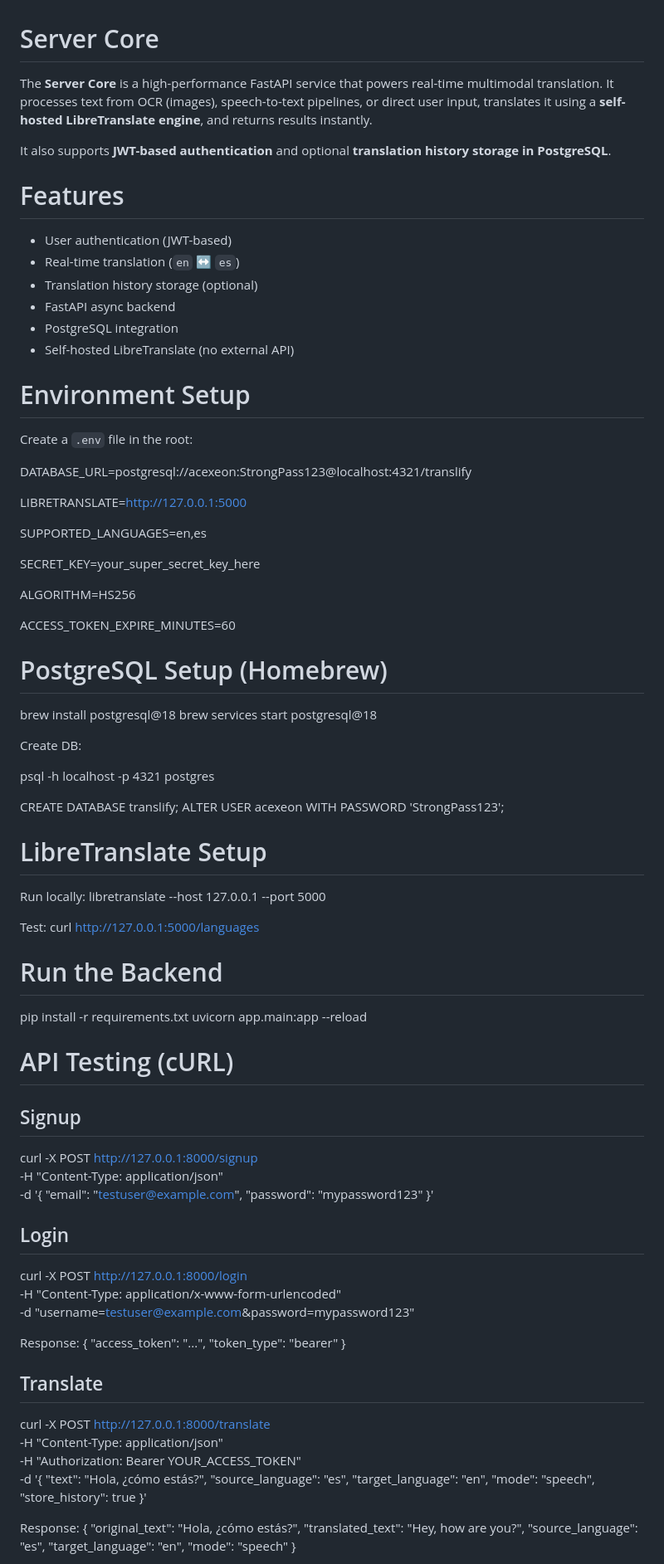
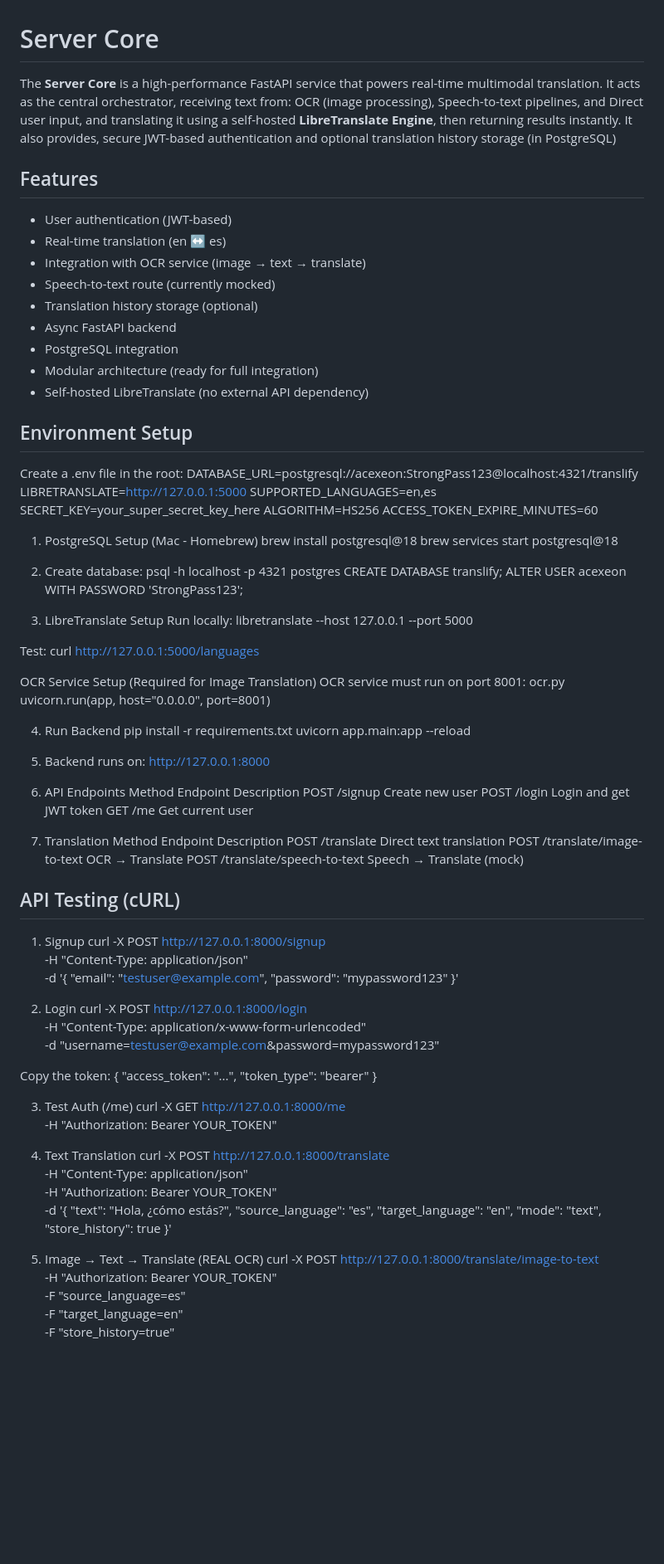
Before and after one commit to aakashghartichhetri2055/Translify, a Markdown page: server_core/README.md, the part around one of its changes. Shown at 83% size. Drawn GitHub-style; blank space fills up the shorter version.

Commit message:
Revise README for clarity and additional details
Updated README to improve clarity and structure, added details on features, environment setup, and future improvements.

```diff
--- a/server_core/README.md
+++ b/server_core/README.md
@@ -1,57 +1,66 @@
 # Server Core
-The **Server Core** is a high-performance FastAPI service that powers real-time multimodal translation. It processes text from OCR (images), speech-to-text pipelines, or direct user input, translates it using a **self-hosted LibreTranslate engine**, and returns results instantly.
+The **Server Core** is a high-performance FastAPI service that powers real-time multimodal translation. It acts as the central orchestrator, receiving text from: OCR (image processing), Speech-to-text pipelines, and Direct user input, and translating it using a self-hosted **LibreTranslate Engine**, then returning results instantly. It also provides, secure JWT-based authentication and optional translation history storage (in PostgreSQL)
 
-It also supports **JWT-based authentication** and optional **translation history storage in PostgreSQL**.
+## Features
+* User authentication (JWT-based)
+* Real-time translation (en ↔ es)
+* Integration with OCR service (image → text → translate)
+* Speech-to-text route (currently mocked)
+* Translation history storage (optional)
+* Async FastAPI backend
+* PostgreSQL integration
+* Modular architecture (ready for full integration)
+* Self-hosted LibreTranslate (no external API dependency)
 
-# Features
-- User authentication (JWT-based)
-- Real-time translation (`en` ↔ `es`)
-- Translation history storage (optional)
-- FastAPI async backend
-- PostgreSQL integration
-- Self-hosted LibreTranslate (no external API)
-
-# Environment Setup
-Create a `.env` file in the root:
-
+## Environment Setup
+Create a .env file in the root:
 DATABASE_URL=postgresql://acexeon:StrongPass123@localhost:4321/translify
-
 LIBRETRANSLATE=http://127.0.0.1:5000
-
 SUPPORTED_LANGUAGES=en,es
-
 SECRET_KEY=your_super_secret_key_here
-
 ALGORITHM=HS256
-
 ACCESS_TOKEN_EXPIRE_MINUTES=60
 
-# PostgreSQL Setup (Homebrew)
+1. PostgreSQL Setup (Mac - Homebrew)
 brew install postgresql@18
 brew services start postgresql@18
 
-Create DB:
-
+2. Create database:
 psql -h localhost -p 4321 postgres
-
 CREATE DATABASE translify;
 ALTER USER acexeon WITH PASSWORD 'StrongPass123';
 
-# LibreTranslate Setup
+3. LibreTranslate Setup
+Run locally: libretranslate --host 127.0.0.1 --port 5000
 
-Run locally:
-libretranslate --host 127.0.0.1 --port 5000
+Test: curl http://127.0.0.1:5000/languages
 
-Test:
-curl http://127.0.0.1:5000/languages
+OCR Service Setup (Required for Image Translation)
+OCR service must run on port 8001:
+ocr.py
+uvicorn.run(app, host="0.0.0.0", port=8001)
 
-# Run the Backend
+4. Run Backend
 pip install -r requirements.txt
 uvicorn app.main:app --reload
 
-# API Testing (cURL)
+5. Backend runs on:
+http://127.0.0.1:8000
 
-## Signup
+6. API Endpoints
+Method	Endpoint	Description
+POST	/signup	Create new user
+POST	/login	Login and get JWT token
+GET	/me	Get current user
+
+6. Translation
+Method	Endpoint	Description
+POST	/translate	Direct text translation
+POST	/translate/image-to-text	OCR → Translate
+POST	/translate/speech-to-text	Speech → Translate (mock)
+
+## API Testing (cURL)
+1. Signup
 curl -X POST http://127.0.0.1:8000/signup \
   -H "Content-Type: application/json" \
   -d '{
@@ -59,35 +68,37 @@ curl -X POST http://127.0.0.1:8000/signup \
     "password": "mypassword123"
   }'
 
-## Login
+2. Login
 curl -X POST http://127.0.0.1:8000/login \
   -H "Content-Type: application/x-www-form-urlencoded" \
   -d "username=testuser@example.com&password=mypassword123"
 
-Response:
+Copy the token:
 {
   "access_token": "...",
   "token_type": "bearer"
 }
 
-## Translate
+3. Test Auth (/me)
+curl -X GET http://127.0.0.1:8000/me \
+  -H "Authorization: Bearer YOUR_TOKEN"
+
+4. Text Translation
 curl -X POST http://127.0.0.1:8000/translate \
   -H "Content-Type: application/json" \
-  -H "Authorization: Bearer YOUR_ACCESS_TOKEN" \
+  -H "Authorization: Bearer YOUR_TOKEN" \
   -d '{
     "text": "Hola, ¿cómo estás?",
     "source_language": "es",
     "target_language": "en",
-    "mode": "speech",
+    "mode": "text",
     "store_history": true
   }'
 
-Response:
-{
-  "original_text": "Hola, ¿cómo estás?",
-  "translated_text": "Hey, how are you?",
-  "source_language": "es",
-  "target_language": "en",
-  "mode": "speech"
-}
+5. Image → Text → Translate (REAL OCR)
+curl -X POST http://127.0.0.1:8000/translate/image-to-text \
+  -H "Authorization: Bearer YOUR_TOKEN" \
+  -F "source_language=es" \
+  -F "target_language=en" \
+  -F "store_history=true"
 
```
Also changed, not shown: other parts of server_core/README.md (+23 -42 lines).
